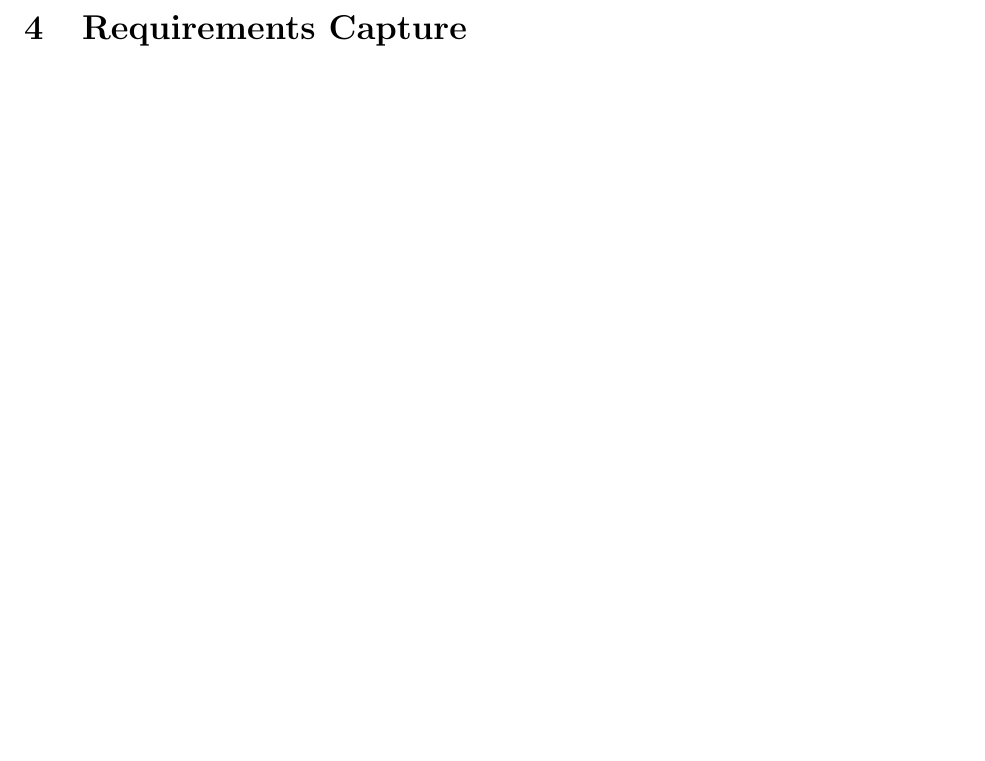
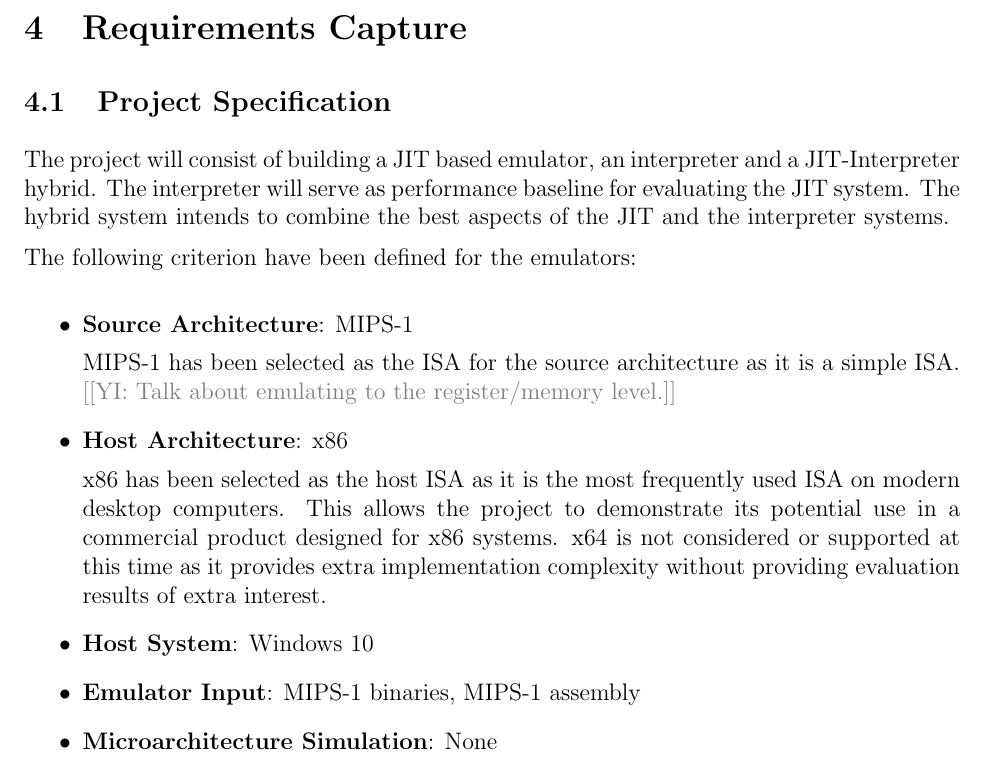
Before and after one commit to QFSW/JiTBoy-Dissertation, a LaTeX document (main.tex, which reads sections/requirements/spec.tex): part of page 9 of 28, cut so that both start at the same text, the shorter picture padded with empty space. Compiled offline with pdfLaTeX.

Commit message:
Begun project specification

```diff
--- /dev/null
+++ b/sections/requirements/spec.tex
@@ -0,0 +1,19 @@
+\subsection{Project Specification}
+
+The project will consist of building a JIT based emulator, an interpreter and a JIT-Interpreter hybrid. The interpreter will serve as performance baseline for evaluating the JIT system. The hybrid system intends to combine the best aspects of the JIT and the interpreter systems.
+
+The following criterion have been defined for the emulators:
+
+\begin{itemize}
+    \item \textbf{Source Architecture}: MIPS-1
+
+    MIPS-1 has been selected as the ISA for the source architecture as it is a simple ISA. \YIComment{Talk about emulating to the register/memory level.}
+
+    \item \textbf{Host Architecture}: x86
+
+    x86 has been selected as the host ISA as it is the most frequently used ISA on modern desktop computers. This allows the project to demonstrate its potential use in a commercial product designed for x86 systems. x64 is not considered or supported at this time as it provides extra implementation complexity without providing evaluation results of extra interest.
+
+    \item \textbf{Host System}: Windows 10
+    \item \textbf{Emulator Input}: MIPS-1 binaries, MIPS-1 assembly
+    \item \textbf{Microarchitecture Simulation}: None
+\end{itemize}
```
Also changed, not shown: main.tex (+1 -1 lines), sections/requirements.tex (deleted, +0 -1 lines), sections/requirements/requirements.tex (added, +3 -0 lines).
